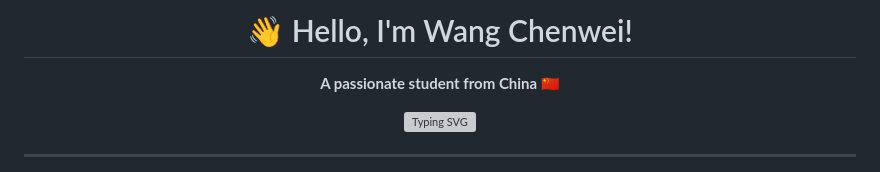
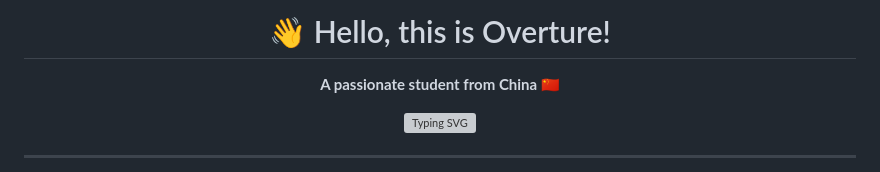
Before and after one commit to Over7ure/Over7ure, a Markdown page: README.md, the part around the change. Drawn GitHub-style; grey boxes are pictures that could not be loaded.

Commit message:
Update introduction in README.md

```diff
--- a/README.md
+++ b/README.md
@@ -1,6 +1,6 @@
 <div align="center">
 
-# 👋 Hello, I'm Wang Chenwei!
+# 👋 Hello, this is Overture!
 
 **A passionate student from China 🇨🇳**
 
```
